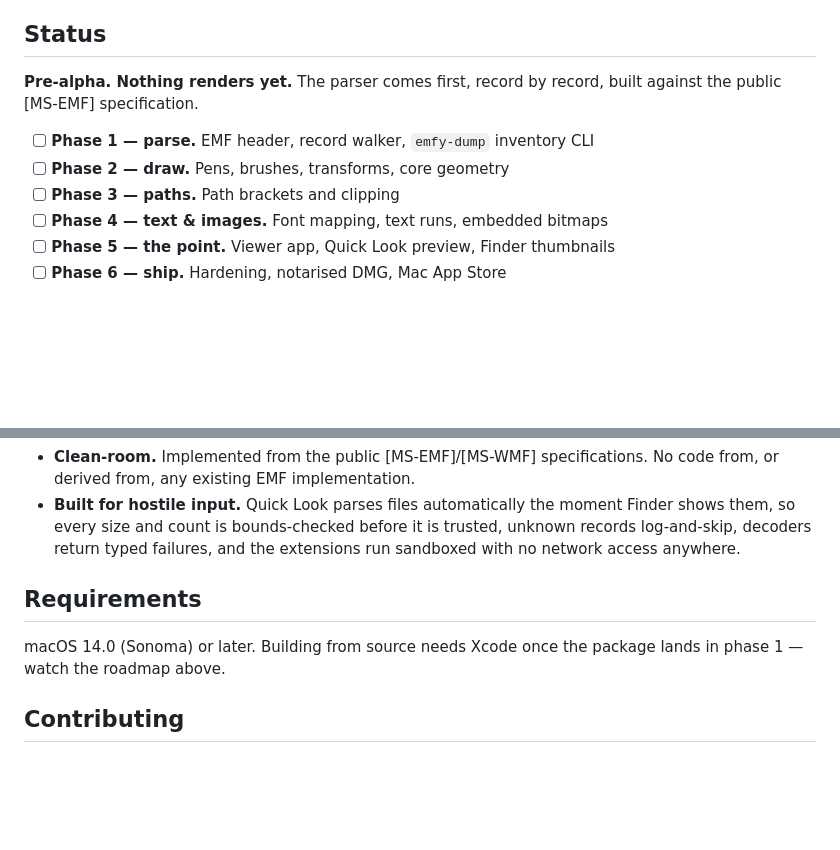
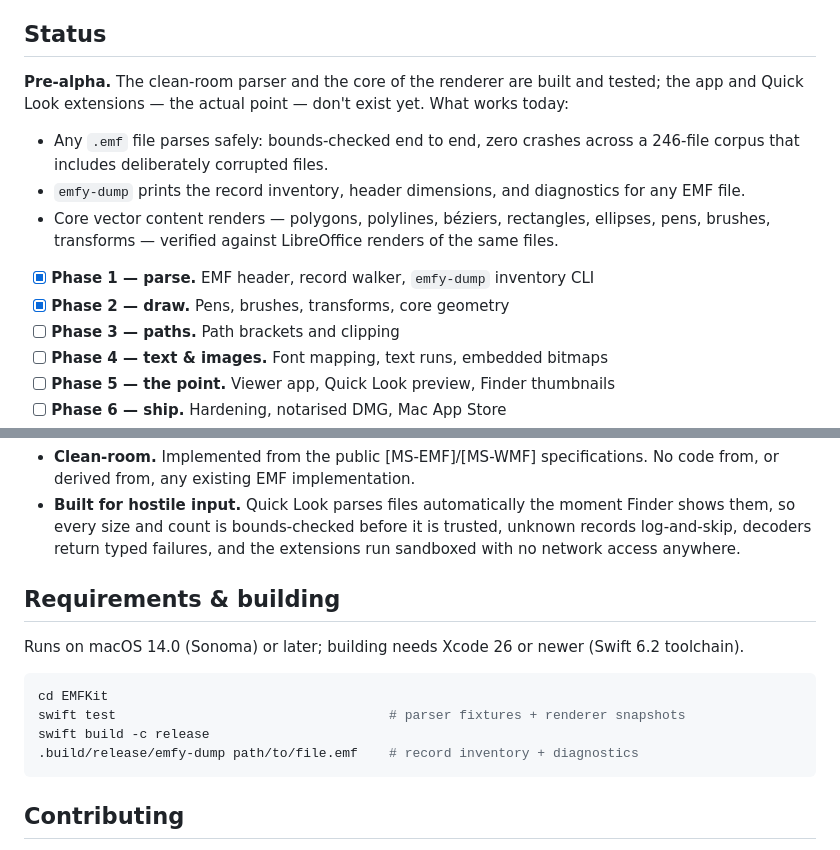
Before and after one commit to whosneet/emfy, a Markdown page: README.md, 2 parts joined by grey strips. Drawn GitHub-style; blank space fills up the shorter version.

Commit message:
docs: README — phases 1-2 shipped, real build instructions

````diff
--- a/README.md
+++ b/README.md
@@ -22,11 +22,20 @@ the picture.
 
 ## Status
 
-**Pre-alpha. Nothing renders yet.** The parser comes first, record by
-record, built against the public [MS-EMF] specification.
+**Pre-alpha.** The clean-room parser and the core of the renderer are built
+and tested; the app and Quick Look extensions — the actual point — don't
+exist yet. What works today:
 
-- [ ] **Phase 1 — parse.** EMF header, record walker, `emfy-dump` inventory CLI
-- [ ] **Phase 2 — draw.** Pens, brushes, transforms, core geometry
+- Any `.emf` file parses safely: bounds-checked end to end, zero crashes
+  across a 246-file corpus that includes deliberately corrupted files.
+- `emfy-dump` prints the record inventory, header dimensions, and
+  diagnostics for any EMF file.
+- Core vector content renders — polygons, polylines, béziers, rectangles,
+  ellipses, pens, brushes, transforms — verified against LibreOffice
+  renders of the same files.
+
+- [x] **Phase 1 — parse.** EMF header, record walker, `emfy-dump` inventory CLI
+- [x] **Phase 2 — draw.** Pens, brushes, transforms, core geometry
 - [ ] **Phase 3 — paths.** Path brackets and clipping
 - [ ] **Phase 4 — text & images.** Font mapping, text runs, embedded bitmaps
 - [ ] **Phase 5 — the point.** Viewer app, Quick Look preview, Finder thumbnails
@@ -63,10 +72,17 @@ Emfy.app + Quick Look preview & thumbnail extensions: thin shells over EMFKit
   it is trusted, unknown records log-and-skip, decoders return typed
   failures, and the extensions run sandboxed with no network access anywhere.
 
-## Requirements
+## Requirements & building
 
-macOS 14.0 (Sonoma) or later. Building from source needs Xcode once the
-package lands in phase 1 — watch the roadmap above.
+Runs on macOS 14.0 (Sonoma) or later; building needs Xcode 26 or newer
+(Swift 6.2 toolchain).
+
+```sh
+cd EMFKit
+swift test                                   # parser fixtures + renderer snapshots
+swift build -c release
+.build/release/emfy-dump path/to/file.emf    # record inventory + diagnostics
+```
 
 ## Contributing
 
````
